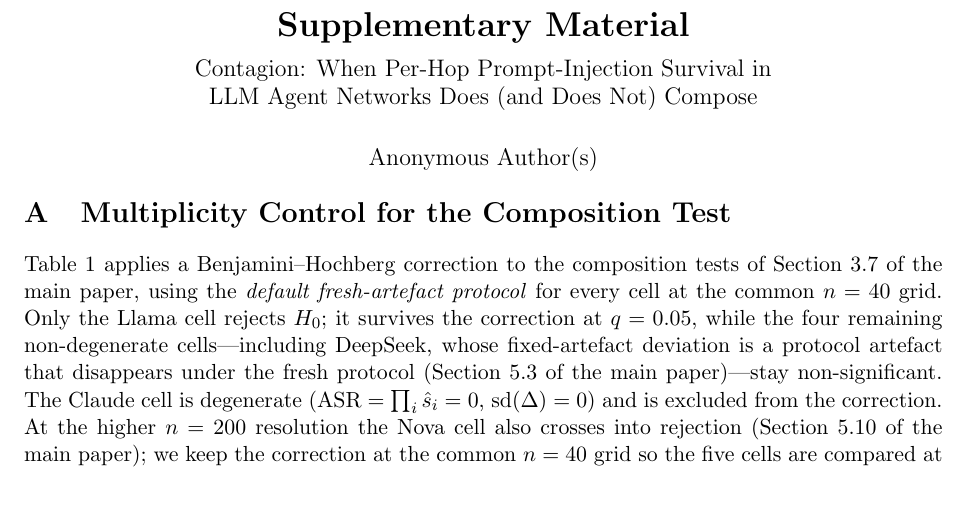
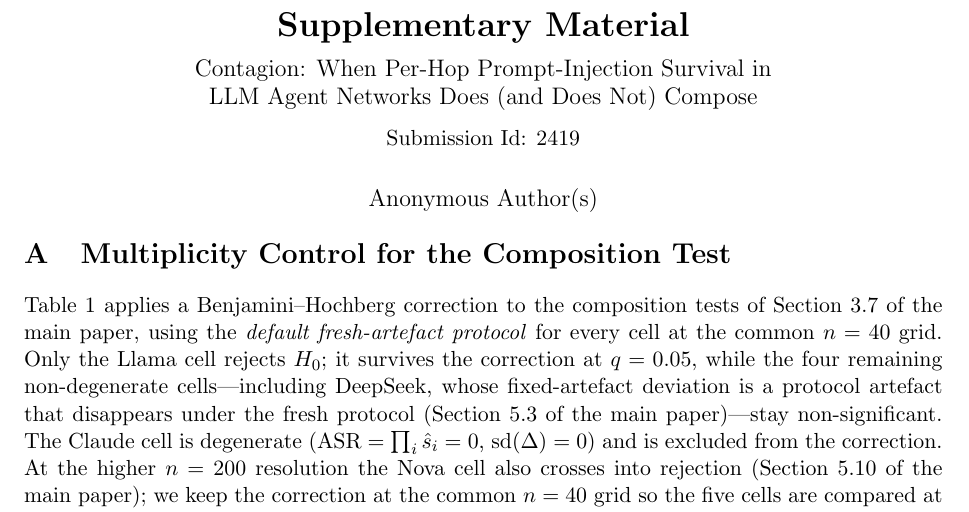
Before and after one commit to ivakavych-kartoshka/Contagion, a LaTeX document (paper/supplementary.tex): part of page 1 of 10, cut so that both start at the same text. Compiled offline with pdfLaTeX.

Commit message:
Update contagion_aamas2027 and supplementary materials for submission compliance
- Added submission ID to both contagion_aamas2027.tex and supplementary.tex for identification.
- Updated auxiliary files to reflect recent changes in document structure and content.
- Enhanced font references in supplementary materials to ensure proper rendering.
- Cleaned up auxiliary files to maintain document integrity and reflect the latest updates.

```diff
--- a/paper/supplementary.tex
+++ b/paper/supplementary.tex
@@ -28,7 +28,8 @@
 \newcommand{\snats}{\ensuremath{s^{\mathrm{nat}}}}
 
 \title{\vspace{-1.5cm}\textbf{Supplementary Material}\\[0.4em]
-\large Contagion: When Per-Hop Prompt-Injection Survival in\\ LLM Agent Networks Does (and Does Not) Compose}
+\large Contagion: When Per-Hop Prompt-Injection Survival in\\ LLM Agent Networks Does (and Does Not) Compose\\[0.6em]
+\normalsize Submission Id: 2419}
 \author{Anonymous Author(s)}
 \date{}
 
```
Also changed, not shown: paper/contagion_aamas2027.tex (+2 -0 lines), paper/contagion_aamas2027.pdf, paper/supplementary.pdf, 6 other files.
